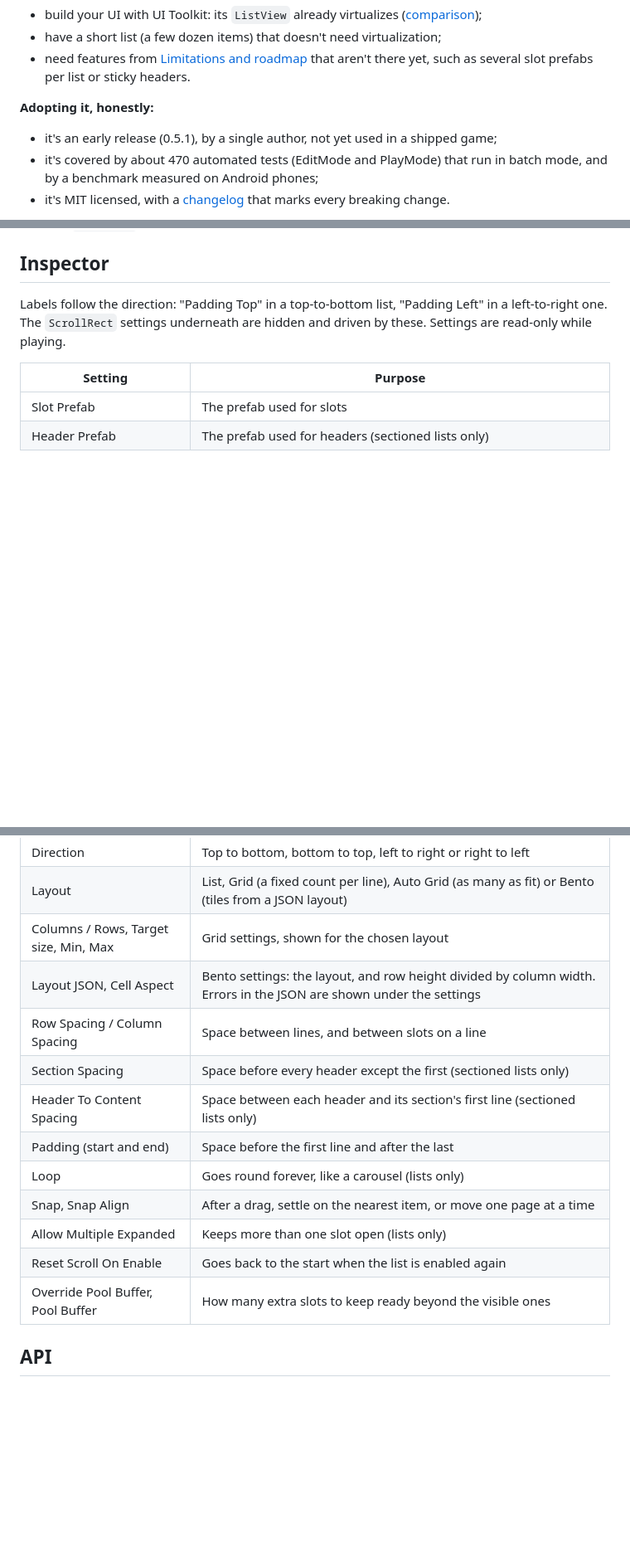
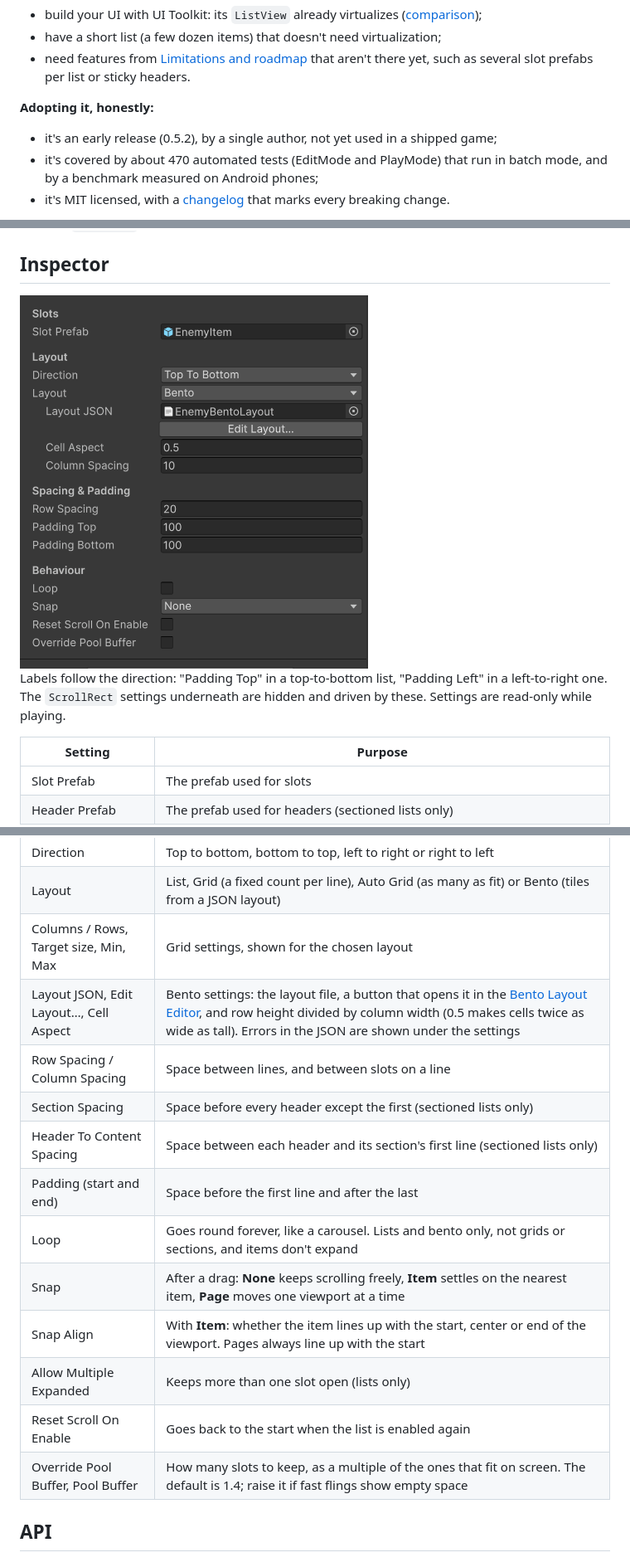
Before and after one commit to sgonzalezrozo/unity-ui-scroller, a Markdown page: README.md, 3 parts joined by grey strips. Shown at 83% size. GitHub-like rendering; pictures changed too: Documentation~/images/scroller-inspector.png (added); blank space fills up the shorter version.

```diff
--- a/README.md
+++ b/README.md
@@ -60,7 +60,7 @@ Measured on five phones, from a 2021 low-end Android to a 120 Hz iPhone, and in
 - need features from [Limitations and roadmap](#limitations-and-roadmap) that aren't there yet, such as several slot prefabs per list or sticky headers.
 
 **Adopting it, honestly:**
-- it's an early release (0.5.1), by a single author, not yet used in a shipped game;
+- it's an early release (0.5.2), by a single author, not yet used in a shipped game;
 - it's covered by about 470 automated tests (EditMode and PlayMode) that run in batch mode, and by a benchmark measured on Android phones;
 - it's MIT licensed, with a [changelog](CHANGELOG.md) that marks every breaking change.
 
@@ -649,6 +654,8 @@ Numbers per device, what allocated and how it stopped, and what each optimizatio
 
 ## Inspector
 
+<img src="Documentation~/images/scroller-inspector.png" alt="The UI Scroller Inspector of a bento list: Slot Prefab, Direction, Layout set to Bento with its Layout JSON, Edit Layout button, Cell Aspect and Column Spacing, then Row Spacing, padding, and the Behaviour settings" width="420">
+
 Labels follow the direction: "Padding Top" in a top-to-bottom list, "Padding Left" in a left-to-right one. The `ScrollRect` settings underneath are hidden and driven by these. Settings are read-only while playing.
 
 | Setting | Purpose |
@@ -658,16 +665,17 @@ Labels follow the direction: "Padding Top" in a top-to-bottom list, "Padding Lef
 | Direction | Top to bottom, bottom to top, left to right or right to left |
 | Layout | List, Grid (a fixed count per line), Auto Grid (as many as fit) or Bento (tiles from a JSON layout) |
 | Columns / Rows, Target size, Min, Max | Grid settings, shown for the chosen layout |
-| Layout JSON, Cell Aspect | Bento settings: the layout, and row height divided by column width. Errors in the JSON are shown under the settings |
+| Layout JSON, Edit Layout…, Cell Aspect | Bento settings: the layout file, a button that opens it in the [Bento Layout Editor](#bento), and row height divided by column width (0.5 makes cells twice as wide as tall). Errors in the JSON are shown under the settings |
 | Row Spacing / Column Spacing | Space between lines, and between slots on a line |
 | Section Spacing | Space before every header except the first (sectioned lists only) |
 | Header To Content Spacing | Space between each header and its section's first line (sectioned lists only) |
 | Padding (start and end) | Space before the first line and after the last |
-| Loop | Goes round forever, like a carousel (lists only) |
-| Snap, Snap Align | After a drag, settle on the nearest item, or move one page at a time |
+| Loop | Goes round forever, like a carousel. Lists and bento only, not grids or sections, and items don't expand |
+| Snap | After a drag: **None** keeps scrolling freely, **Item** settles on the nearest item, **Page** moves one viewport at a time |
+| Snap Align | With **Item**: whether the item lines up with the start, center or end of the viewport. Pages always line up with the start |
 | Allow Multiple Expanded | Keeps more than one slot open (lists only) |
 | Reset Scroll On Enable | Goes back to the start when the list is enabled again |
-| Override Pool Buffer, Pool Buffer | How many extra slots to keep ready beyond the visible ones |
+| Override Pool Buffer, Pool Buffer | How many slots to keep, as a multiple of the ones that fit on screen. The default is 1.4; raise it if fast flings show empty space |
 
 ## API
 
```
Also changed, not shown: other parts of README.md (+12 -7 lines), CHANGELOG.md (+10 -0 lines), Documentation~/images/README.md (+9 -1 lines), Documentation~/images/measured-slot-layout-group.png (added), Documentation~/images/sectioned-inspector.png (added), 6 other files.
